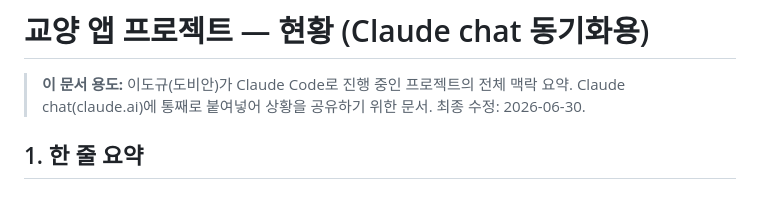
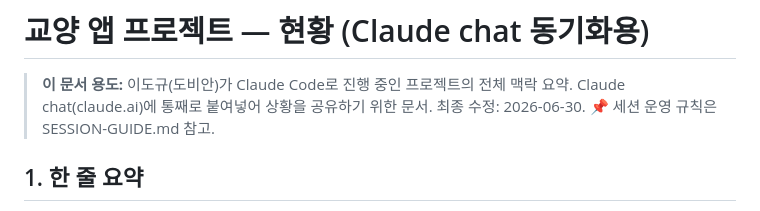
Before and after one commit to DovianLee/gyoyang-app, a Markdown page: PROJECT-STATUS.md, the part around the change. GitHub-like rendering.

Commit message:
PROJECT-STATUS에 SESSION-GUIDE 참조 추가
Co-Authored-By: Claude Opus 4.8 <noreply@anthropic.com>

```diff
--- a/PROJECT-STATUS.md
+++ b/PROJECT-STATUS.md
@@ -2,6 +2,7 @@
 
 > **이 문서 용도:** 이도규(도비안)가 Claude Code로 진행 중인 프로젝트의 전체 맥락 요약.
 > Claude chat(claude.ai)에 통째로 붙여넣어 상황을 공유하기 위한 문서. 최종 수정: 2026-06-30.
+> 📌 세션 운영 규칙은 SESSION-GUIDE.md 참고.
 
 ## 1. 한 줄 요약
 "매일 아침 7시, **웹검증된 교양 지식 3개**를 폰으로 받는 **PWA 앱**"을 직접 만들며 코딩을 배우는 프로젝트. 최종적으로 공개·제품화(사용자의 '감정치유 제품 꿈' 연습)까지 염두에 둠.
```
